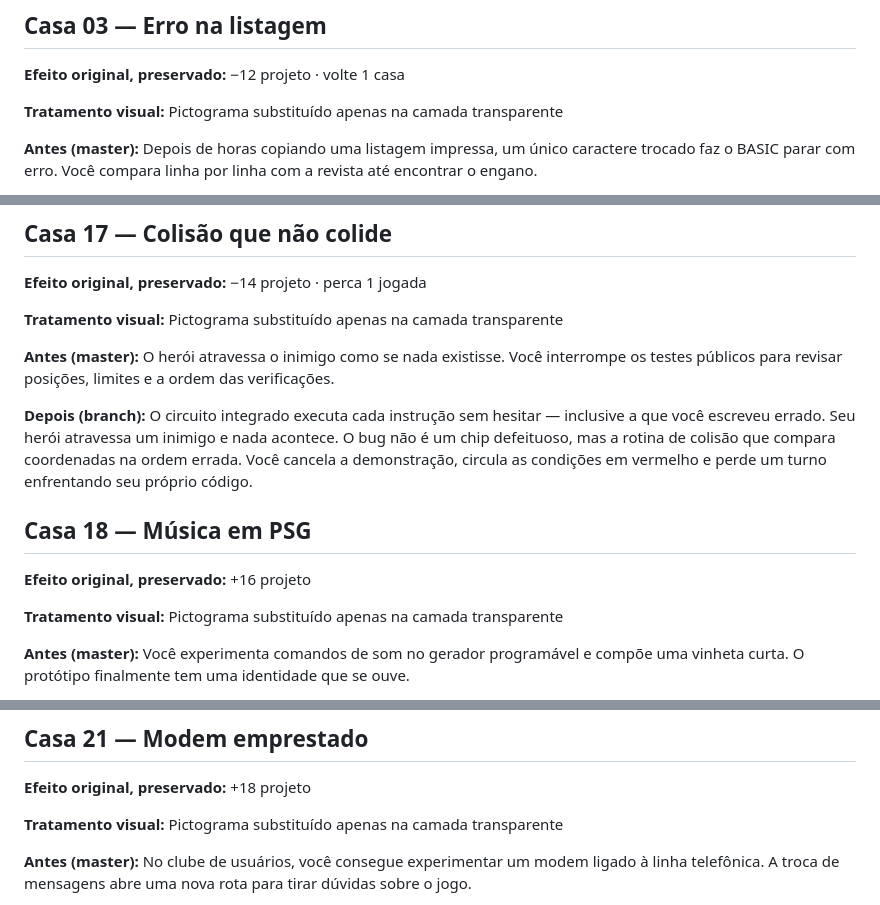
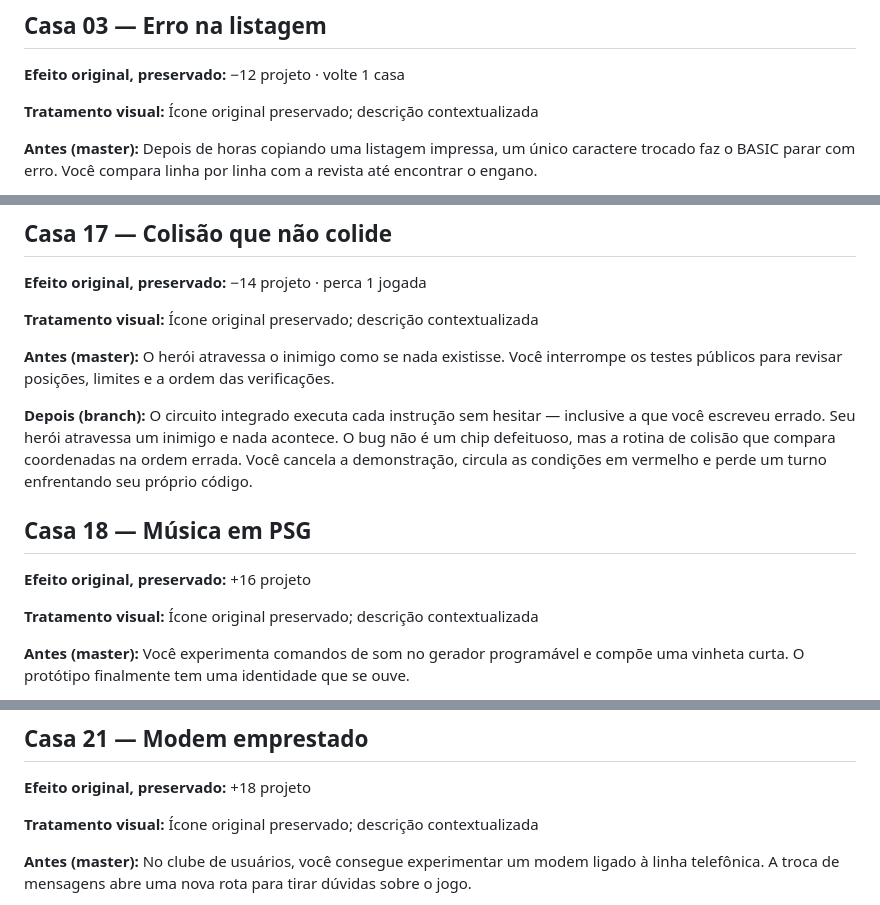
Before and after one commit to jrpasolini/retro-ghost-85, a Markdown page: PROPOSTA_TEXTUAL_40_CASAS.md, 3 parts joined by grey strips. GitHub-like rendering.

```diff
--- a/PROPOSTA_TEXTUAL_40_CASAS.md
+++ b/PROPOSTA_TEXTUAL_40_CASAS.md
@@ -27,7 +27,7 @@ A arte original foi **preservada**; os nove desenhos corrigidos estão numa cama
 
 **Efeito original, preservado:** −12 projeto · volte 1 casa
 
-**Tratamento visual:** Pictograma substituído apenas na camada transparente
+**Tratamento visual:** Ícone original preservado; descrição contextualizada
 
 **Antes (master):** Depois de horas copiando uma listagem impressa, um único caractere trocado faz o BASIC parar com erro. Você compara linha por linha com a revista até encontrar o engano.
 
@@ -167,7 +167,7 @@ A arte original foi **preservada**; os nove desenhos corrigidos estão numa cama
 
 **Efeito original, preservado:** −14 projeto · perca 1 jogada
 
-**Tratamento visual:** Pictograma substituído apenas na camada transparente
+**Tratamento visual:** Ícone original preservado; descrição contextualizada
 
 **Antes (master):** O herói atravessa o inimigo como se nada existisse. Você interrompe os testes públicos para revisar posições, limites e a ordem das verificações.
 
@@ -177,7 +177,7 @@ A arte original foi **preservada**; os nove desenhos corrigidos estão numa cama
 
 **Efeito original, preservado:** +16 projeto
 
-**Tratamento visual:** Pictograma substituído apenas na camada transparente
+**Tratamento visual:** Ícone original preservado; descrição contextualizada
 
 **Antes (master):** Você experimenta comandos de som no gerador programável e compõe uma vinheta curta. O protótipo finalmente tem uma identidade que se ouve.
 
@@ -207,7 +207,7 @@ A arte original foi **preservada**; os nove desenhos corrigidos estão numa cama
 
 **Efeito original, preservado:** +18 projeto
 
-**Tratamento visual:** Pictograma substituído apenas na camada transparente
+**Tratamento visual:** Ícone original preservado; descrição contextualizada
 
 **Antes (master):** No clube de usuários, você consegue experimentar um modem ligado à linha telefônica. A troca de mensagens abre uma nova rota para tirar dúvidas sobre o jogo.
 
```
Also changed, not shown: other parts of PROPOSTA_TEXTUAL_40_CASAS.md (+12 -11 lines).
